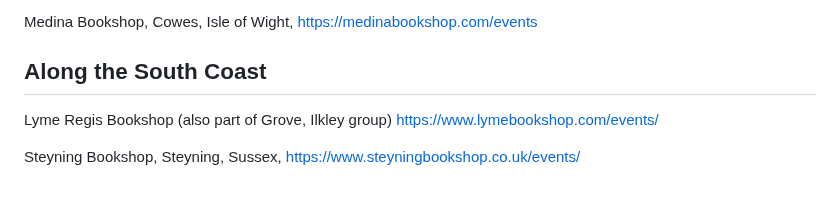
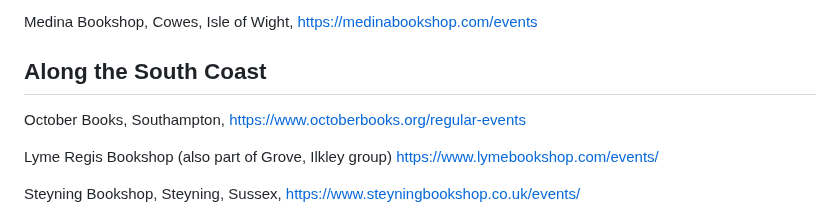
Before and after one commit to psychemedia/littlevenues, a Markdown page: bookshops.md, the part around the change. Drawn GitHub-style; blank space fills up the shorter version.

```diff
--- a/bookshops.md
+++ b/bookshops.md
@@ -9,6 +9,8 @@ Babushka Books, Shanklin, Isle of Wight
 Medina Bookshop, Cowes, Isle of Wight, https://medinabookshop.com/events
 
 ## Along the South Coast
+
+October Books, Southampton, https://www.octoberbooks.org/regular-events
 
 Lyme Regis Bookshop (also part of Grove, Ilkley group) https://www.lymebookshop.com/events/
 
```
